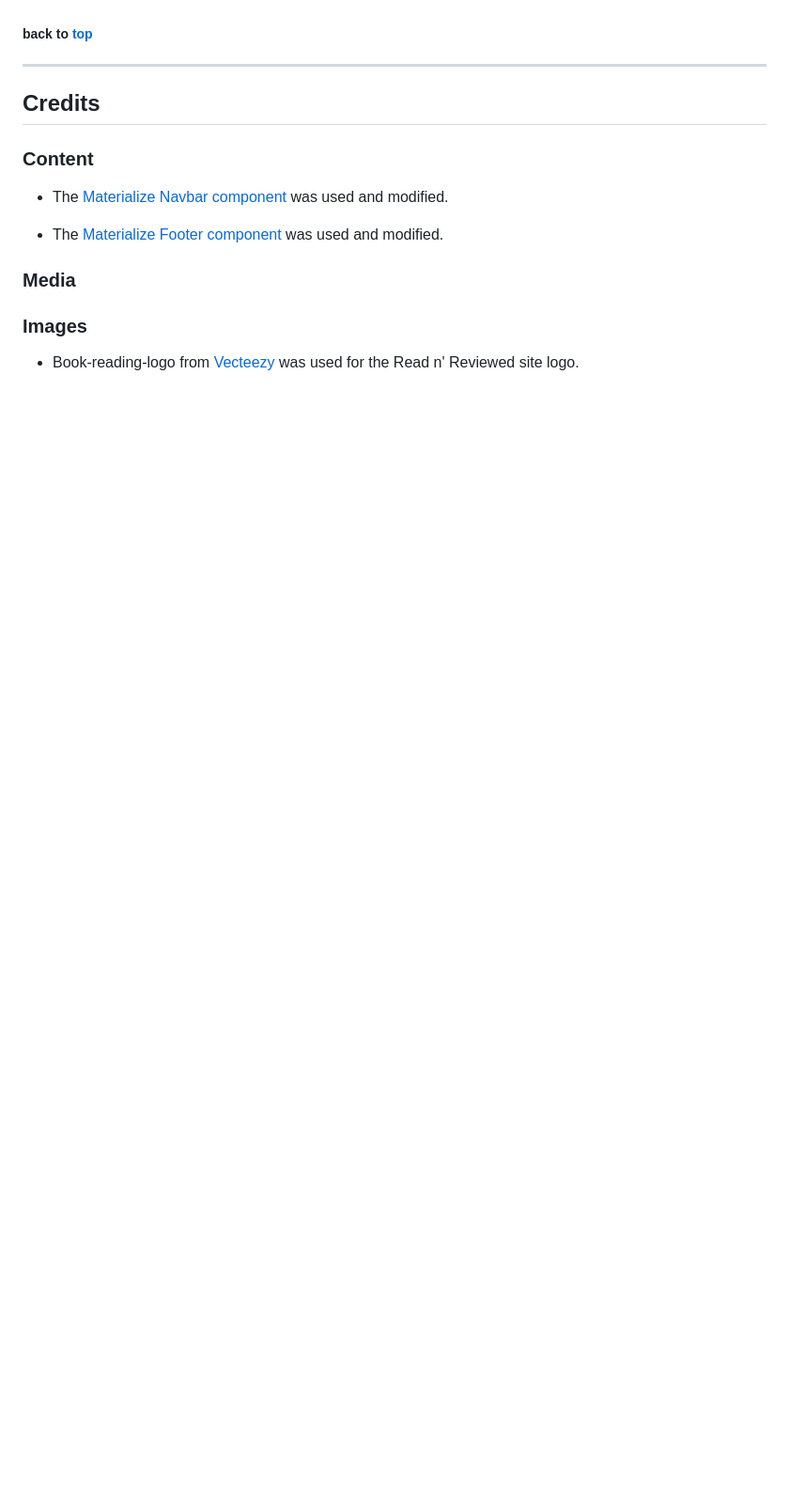
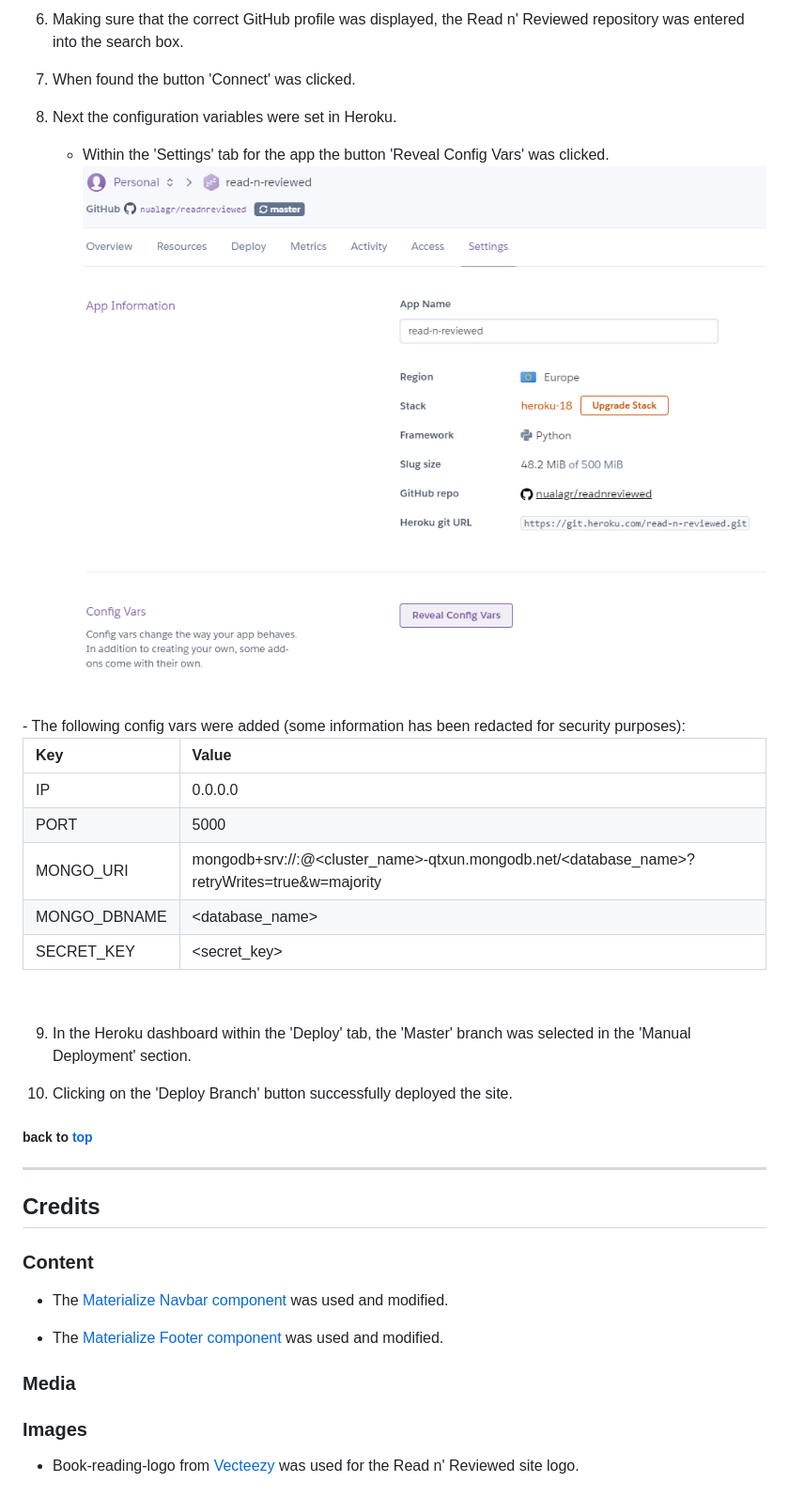
Before and after one commit to nualagr/readnreviewed, a Markdown page: README.md, the part around the change printed below. Shown: that part at 94% size. GitHub-like rendering; pictures changed too: documentation/readme-images/heroku-config-vars.png (added); blank space fills up the shorter version.

```diff
--- a/README.md
+++ b/README.md
@@ -556,3 +670,29 @@ The Read n’ Reviewed website relies on three database collections:
+6. Making sure that the correct GitHub profile was displayed, the Read n' Reviewed repository was entered into the search box.
+
+7. When found the button 'Connect' was clicked.
+
+8. Next the configuration variables were set in Heroku.
+    - Within the 'Settings' tab for the app the button 'Reveal Config Vars' was clicked.
+    ![alt text](documentation/readme-images/heroku-config-vars.png "Heroku Configuration Variables Location in Settings.")
+
+<br>
+    - The following config vars were added (some information has been redacted for security purposes):
+
+<br>
+
+|Key            |Value                  |
+|:--------------|:----------------------|
+|IP	            |0.0.0.0                |
+|PORT           |5000                   |
+|MONGO_URI	    |mongodb+srv://<username>:<password>@<cluster_name>-qtxun.mongodb.net/<database_name>?retryWrites=true&w=majority|
+|MONGO_DBNAME   |<database_name>   |
+|SECRET_KEY	    |<secret_key>      |
+
+<br>
+
+9. In the Heroku dashboard within the 'Deploy' tab, the 'Master' branch was selected in the 'Manual Deployment' section.
+
+10. Clicking on the 'Deploy Branch' button successfully deployed the site.
 
 
 ##### back to [top](#table-of-contents)
```
Also changed, not shown: other parts of README.md (+117 -3 lines), documentation/readme-images/clone-or-download-menu.png (added), documentation/readme-images/heroku-deploy-to-github.png (added), documentation/readme-images/heroku-new-app-button.png (added).
